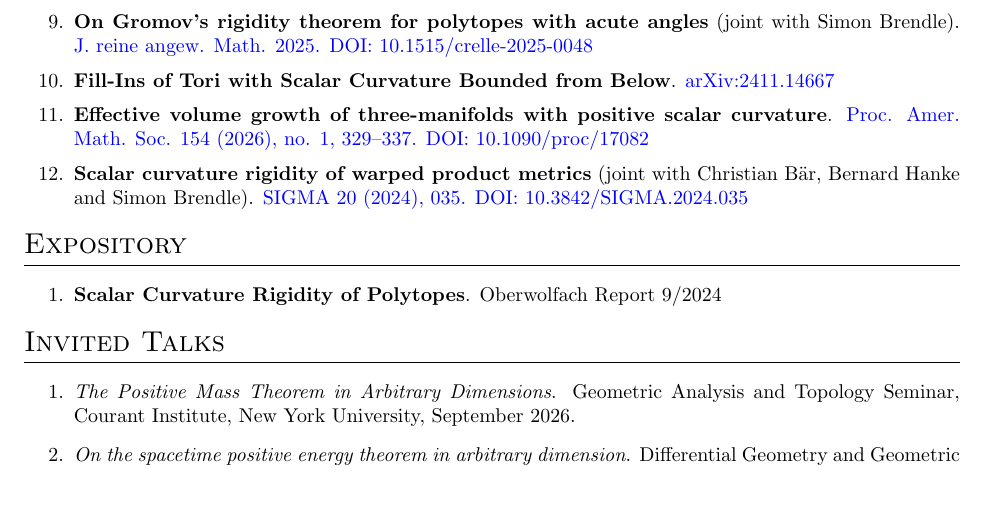
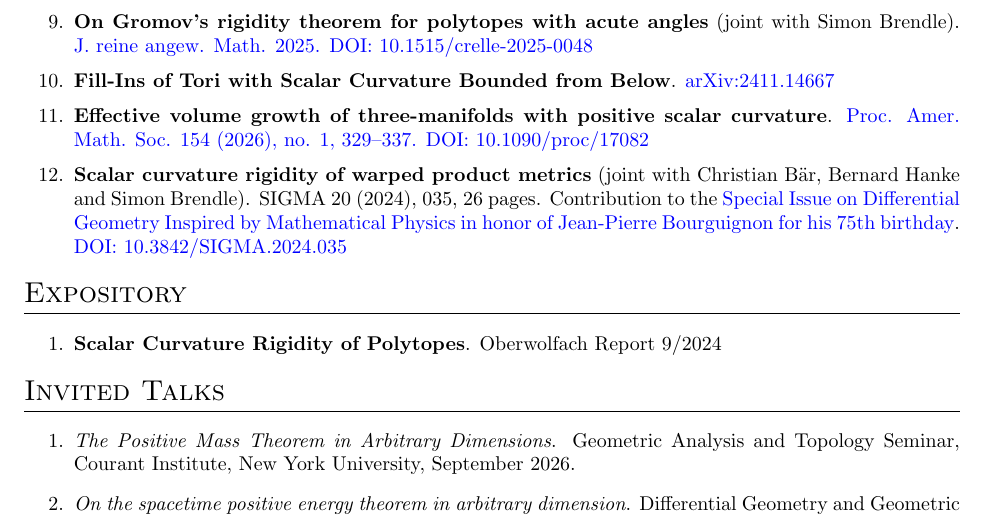
Before and after one commit to ypharry/ypharry.github.io, a LaTeX CV (cv/CV_template.tex): part of page 2 of 4, cut so that both start at the same text, the shorter picture padded with empty space. Compiled offline with pdfLaTeX.

Commit message:
Add special issue reference for warped product paper

```diff
--- a/cv/CV_template.tex
+++ b/cv/CV_template.tex
@@ -60,7 +60,7 @@
 			\item \paper[Simon Brendle]{On Gromov's rigidity theorem for polytopes with acute angles}{\href{https://doi.org/10.1515/crelle-2025-0048}{J. reine angew. Math. 2025. DOI: 10.1515/crelle-2025-0048}}
 			\item \paper{Fill-Ins of Tori with Scalar Curvature Bounded from Below}{\href{https://arxiv.org/abs/2411.14667}{arXiv:2411.14667}}
 			\item \paper{Effective volume growth of three-manifolds with positive scalar curvature}{\href{https://doi.org/10.1090/proc/17082}{Proc. Amer. Math. Soc. 154 (2026), no. 1, 329--337. DOI: 10.1090/proc/17082}}
-			\item \paper[Christian B\"ar, Bernard Hanke and Simon Brendle]{Scalar curvature rigidity of warped product metrics}{\href{https://doi.org/10.3842/SIGMA.2024.035}{SIGMA 20 (2024), 035. DOI: 10.3842/SIGMA.2024.035}}
+			\item \paper[Christian B\"ar, Bernard Hanke and Simon Brendle]{Scalar curvature rigidity of warped product metrics}{SIGMA 20 (2024), 035, 26 pages. Contribution to the \href{https://sigma-journal.com/Bourguignon.html}{Special Issue on Differential Geometry Inspired by Mathematical Physics in honor of Jean-Pierre Bourguignon for his 75th birthday}. \href{https://doi.org/10.3842/SIGMA.2024.035}{DOI: 10.3842/SIGMA.2024.035}}
 
 		\end{enumerate}
 
```
Also changed, not shown: _publications/scalar-curvature-rigidity-of-warped-product-metrics.md (+1 -1 lines).
